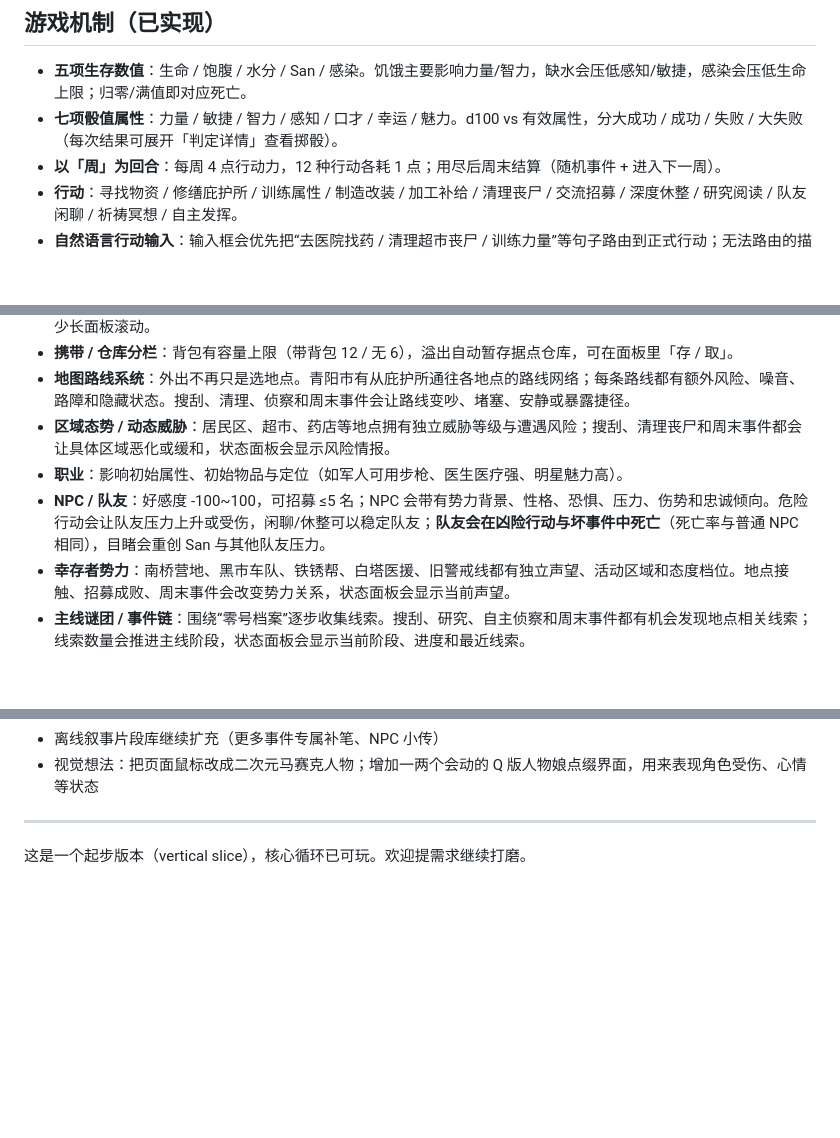
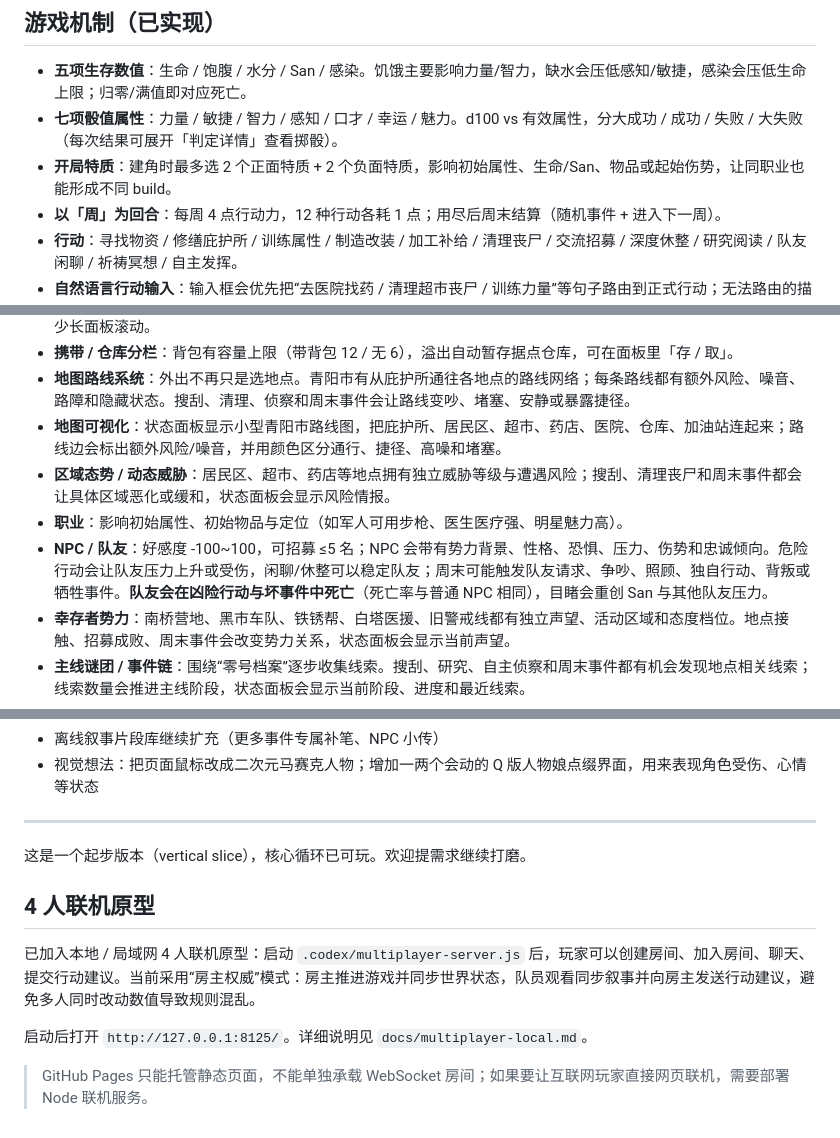
Before and after one commit to kanakoaria/apocalypse-survival, a Markdown page: README.md, 3 parts joined by grey strips. Rendered like a GitHub page; blank space fills up the shorter version.

Commit message:
Update README for latest gameplay features and multiplayer

```diff
--- a/README.md
+++ b/README.md
@@ -35,6 +35,7 @@ python3 -m http.server 8000
 
 - **五项生存数值**：生命 / 饱腹 / 水分 / San / 感染。饥饿主要影响力量/智力，缺水会压低感知/敏捷，感染会压低生命上限；归零/满值即对应死亡。
 - **七项骰值属性**：力量 / 敏捷 / 智力 / 感知 / 口才 / 幸运 / 魅力。d100 vs 有效属性，分大成功 / 成功 / 失败 / 大失败（每次结果可展开「判定详情」查看掷骰）。
+- **开局特质**：建角时最多选 2 个正面特质 + 2 个负面特质，影响初始属性、生命/San、物品或起始伤势，让同职业也能形成不同 build。
 - **以「周」为回合**：每周 4 点行动力，12 种行动各耗 1 点；用尽后周末结算（随机事件 + 进入下一周）。
 - **行动**：寻找物资 / 修缮庇护所 / 训练属性 / 制造改装 / 加工补给 / 清理丧尸 / 交流招募 / 深度休整 / 研究阅读 / 队友闲聊 / 祈祷冥想 / 自主发挥。
 - **自然语言行动输入**：输入框会优先把“去医院找药 / 清理超市丧尸 / 训练力量”等句子路由到正式行动；无法路由的描述会进入自主行动意图判定，由引擎按侦察、破障、修理、交涉、潜行、觅食等类型摇骰结算。
@@ -45,9 +46,10 @@ python3 -m http.server 8000
 - **状态面板速览**：属性和携带物品被提升到生命条下方，用更醒目的卡片显示；背包可直接在顶部使用/存放物品，减少长面板滚动。
 - **携带 / 仓库分栏**：背包有容量上限（带背包 12 / 无 6），溢出自动暂存据点仓库，可在面板里「存 / 取」。
 - **地图路线系统**：外出不再只是选地点。青阳市有从庇护所通往各地点的路线网络；每条路线都有额外风险、噪音、路障和隐藏状态。搜刮、清理、侦察和周末事件会让路线变吵、堵塞、安静或暴露捷径。
+- **地图可视化**：状态面板显示小型青阳市路线图，把庇护所、居民区、超市、药店、医院、仓库、加油站连起来；路线边会标出额外风险/噪音，并用颜色区分通行、捷径、高噪和堵塞。
 - **区域态势 / 动态威胁**：居民区、超市、药店等地点拥有独立威胁等级与遭遇风险；搜刮、清理丧尸和周末事件都会让具体区域恶化或缓和，状态面板会显示风险情报。
 - **职业**：影响初始属性、初始物品与定位（如军人可用步枪、医生医疗强、明星魅力高）。
-- **NPC / 队友**：好感度 -100~100，可招募 ≤5 名；NPC 会带有势力背景、性格、恐惧、压力、伤势和忠诚倾向。危险行动会让队友压力上升或受伤，闲聊/休整可以稳定队友；**队友会在凶险行动与坏事件中死亡**（死亡率与普通 NPC 相同），目睹会重创 San 与其他队友压力。
+- **NPC / 队友**：好感度 -100~100，可招募 ≤5 名；NPC 会带有势力背景、性格、恐惧、压力、伤势和忠诚倾向。危险行动会让队友压力上升或受伤，闲聊/休整可以稳定队友；周末可能触发队友请求、争吵、照顾、独自行动、背叛或牺牲事件。**队友会在凶险行动与坏事件中死亡**（死亡率与普通 NPC 相同），目睹会重创 San 与其他队友压力。
 - **幸存者势力**：南桥营地、黑市车队、铁锈帮、白塔医援、旧警戒线都有独立声望、活动区域和态度档位。地点接触、招募成败、周末事件会改变势力关系，状态面板会显示当前声望。
 - **主线谜团 / 事件链**：围绕“零号档案”逐步收集线索。搜刮、研究、自主侦察和周末事件都有机会发现地点相关线索；线索数量会推进主线阶段，状态面板会显示当前阶段、进度和最近线索。
 - **周末随机事件**：好坏各半（暴雨 / 尸群迁徙 / 地震 / 贸易车队 / 遗留日记 …）。
@@ -89,3 +91,11 @@ js/ui.js          界面控制器（可点选项/面板交互/存档）
 ---
 
 这是一个起步版本（vertical slice），核心循环已可玩。欢迎提需求继续打磨。
+
+## 4 人联机原型
+
+已加入本地 / 局域网 4 人联机原型：启动 `.codex/multiplayer-server.js` 后，玩家可以创建房间、加入房间、聊天、提交行动建议。当前采用“房主权威”模式：房主推进游戏并同步世界状态，队员观看同步叙事并向房主发送行动建议，避免多人同时改动数值导致规则混乱。
+
+启动后打开 `http://127.0.0.1:8125/`。详细说明见 `docs/multiplayer-local.md`。
+
+> GitHub Pages 只能托管静态页面，不能单独承载 WebSocket 房间；如果要让互联网玩家直接网页联机，需要部署 Node 联机服务。
```
